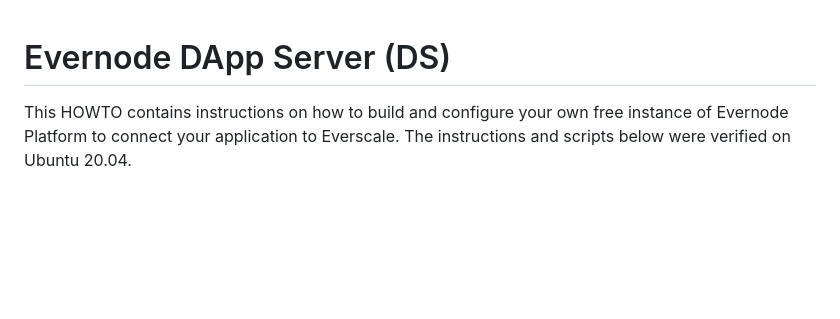
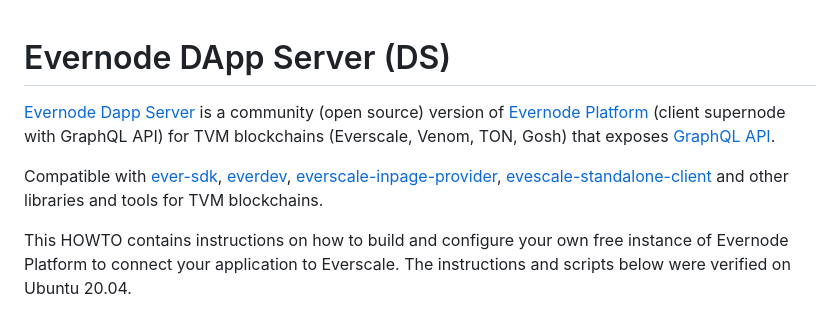
Before and after one commit to everx-labs/evernode-ds, a Markdown page: README.md, the part around the change. Drawn GitHub-style; blank space fills up the shorter version.

```diff
--- a/README.md
+++ b/README.md
@@ -1,4 +1,8 @@
 # Evernode DApp Server (DS)
+[Evernode Dapp Server](https://docs.evercloud.dev/products/dapp-server-ds) is a community (open source) version of [Evernode Platform](https://docs.evercloud.dev/) (client supernode with GraphQL API) for TVM blockchains (Everscale, Venom, TON, Gosh)  that exposes [GraphQL API](https://docs.evercloud.dev/reference/graphql-api).
+
+
+Compatible with [ever-sdk](https://github.com/tonlabs/ever-sdk), [everdev](https://github.com/tonlabs/everdev), [everscale-inpage-provider](https://github.com/broxus/everscale-inpage-provider), [evescale-standalone-client](https://github.com/broxus/everscale-inpage-provider) and other libraries and tools for TVM blockchains.
 
 This HOWTO contains instructions on how to build and configure your own free instance of Evernode Platform to connect your application to Everscale. The instructions and scripts below were verified on Ubuntu 20.04.
 
```
